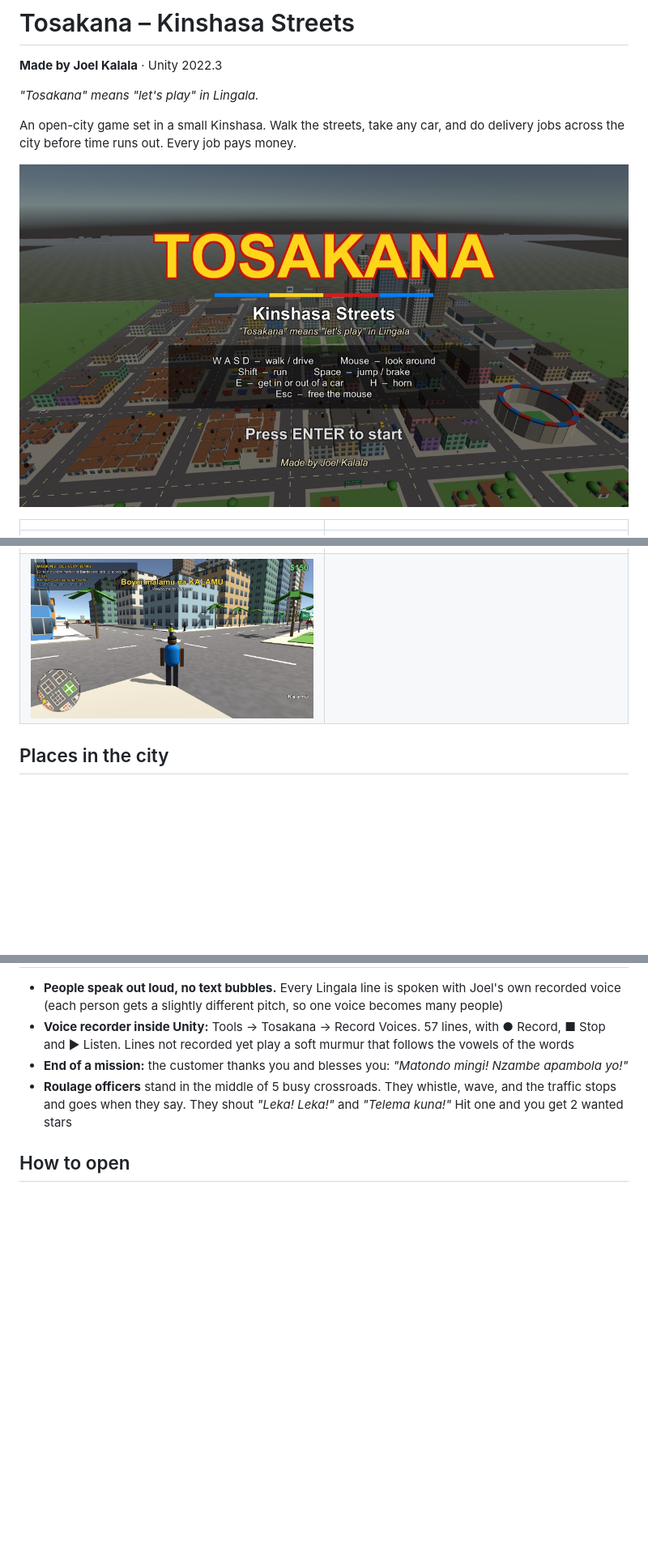
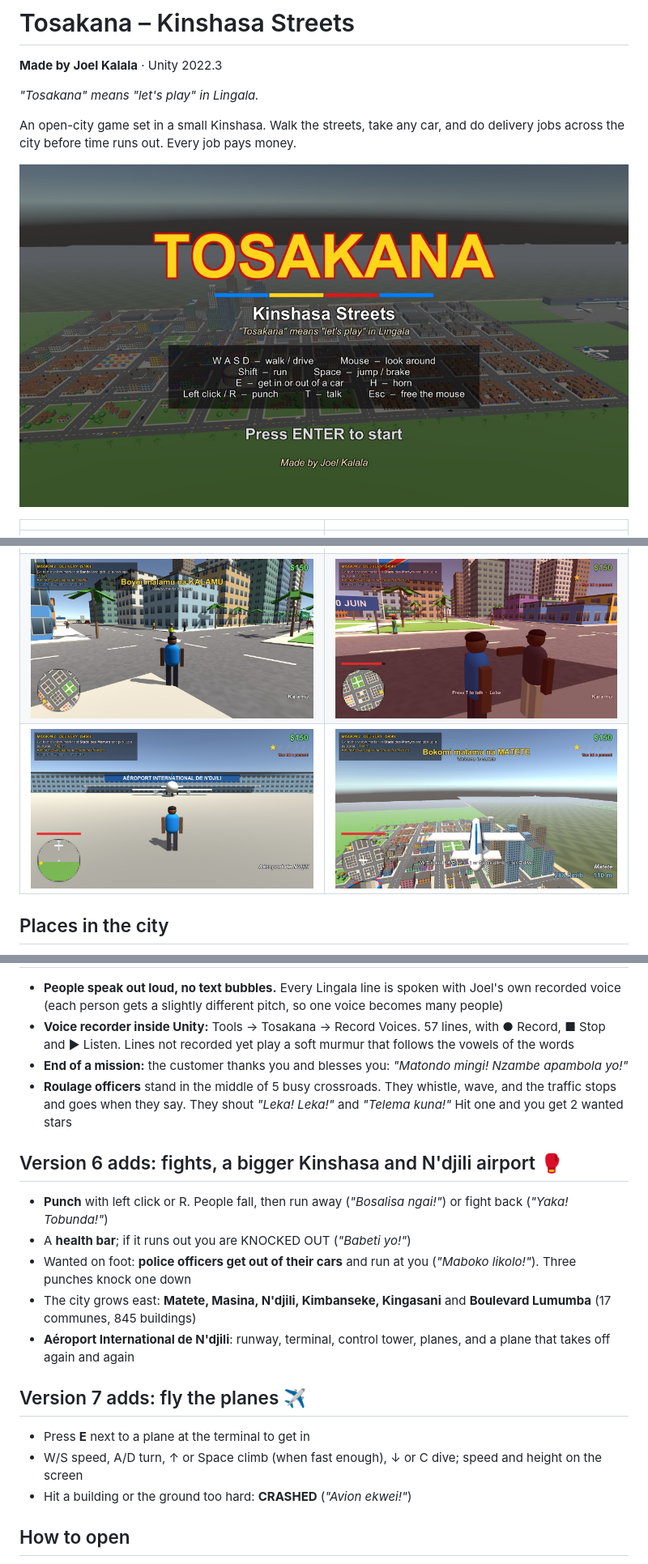
Before and after one commit to joekalala880/tosakana, a Markdown page: README.md, 3 parts joined by grey strips. Shown at 81% size. Rendered like a GitHub page; pictures changed too: Docs/1_title.jpg, Docs/21_they_fight_back.jpg (added), Docs/23_ndjili_terminal.jpg (added); blank space fills up the shorter version.

Commit message:
README: Versions 6 and 7, new pictures
Co-Authored-By: Claude Opus 5.5 <noreply@anthropic.com>

```diff
--- a/README.md
+++ b/README.md
@@ -16,7 +16,8 @@ before time runs out. Every job pays money.
 | ![Traffic at the Grand Marché](Docs/12_traffic_at_crossroads.jpg) | ![A seller carrying a basin](Docs/13_basin_seller.jpg) |
 | ![Police chase with 3 wanted stars](Docs/14_police_chase.jpg) | ![BUSTED](Docs/15_busted.jpg) |
 | ![Talking in Lingala in Lemba](Docs/16_talking_in_lingala.jpg) | ![Mont-Ngafula](Docs/18_bumbu_and_mont_ngafula.jpg) |
-| ![A roulage officer on Boulevard du 30 Juin](Docs/19_roulage_officer.jpg) | |
+| ![A roulage officer on Boulevard du 30 Juin](Docs/19_roulage_officer.jpg) | ![They fight back](Docs/21_they_fight_back.jpg) |
+| ![N'djili airport terminal](Docs/23_ndjili_terminal.jpg) | ![Flying over Kinshasa](Docs/24_flying_over_kinshasa.jpg) |
 
 ## Places in the city
 - **Place du 30 Juin** – the square with the DRC flag (you start here)
@@ -86,6 +89,18 @@ before time runs out. Every job pays money.
 - **Roulage officers** stand in the middle of 5 busy crossroads. They whistle, wave, and the traffic stops and goes when they say.
   They shout *"Leka! Leka!"* and *"Telema kuna!"* Hit one and you get 2 wanted stars
 
+## Version 6 adds: fights, a bigger Kinshasa and N'djili airport 🥊
+- **Punch** with left click or R. People fall, then run away (*"Bosalisa ngai!"*) or fight back (*"Yaka! Tobunda!"*)
+- A **health bar**; if it runs out you are KNOCKED OUT (*"Babeti yo!"*)
+- Wanted on foot: **police officers get out of their cars** and run at you (*"Maboko likolo!"*). Three punches knock one down
+- The city grows east: **Matete, Masina, N'djili, Kimbanseke, Kingasani** and **Boulevard Lumumba** (17 communes, 845 buildings)
+- **Aéroport International de N'djili**: runway, terminal, control tower, planes, and a plane that takes off again and again
+
+## Version 7 adds: fly the planes ✈️
+- Press **E** next to a plane at the terminal to get in
+- W/S speed, A/D turn, ↑ or Space climb (when fast enough), ↓ or C dive; speed and height on the screen
+- Hit a building or the ground too hard: **CRASHED** (*"Avion ekwei!"*)
+
 ## How to open
 Open the folder in Unity Hub (Unity 2022.3). The game is in `Assets/Scenes/Main.unity`. Press ▶ Play.
 To rebuild the city: **Tools → Tosakana → Build City**.
```
Also changed, not shown: other parts of README.md (+2 -0 lines), Docs/20_punch.jpg (added), Docs/22_ndjili_airport_takeoff.jpg (added).
